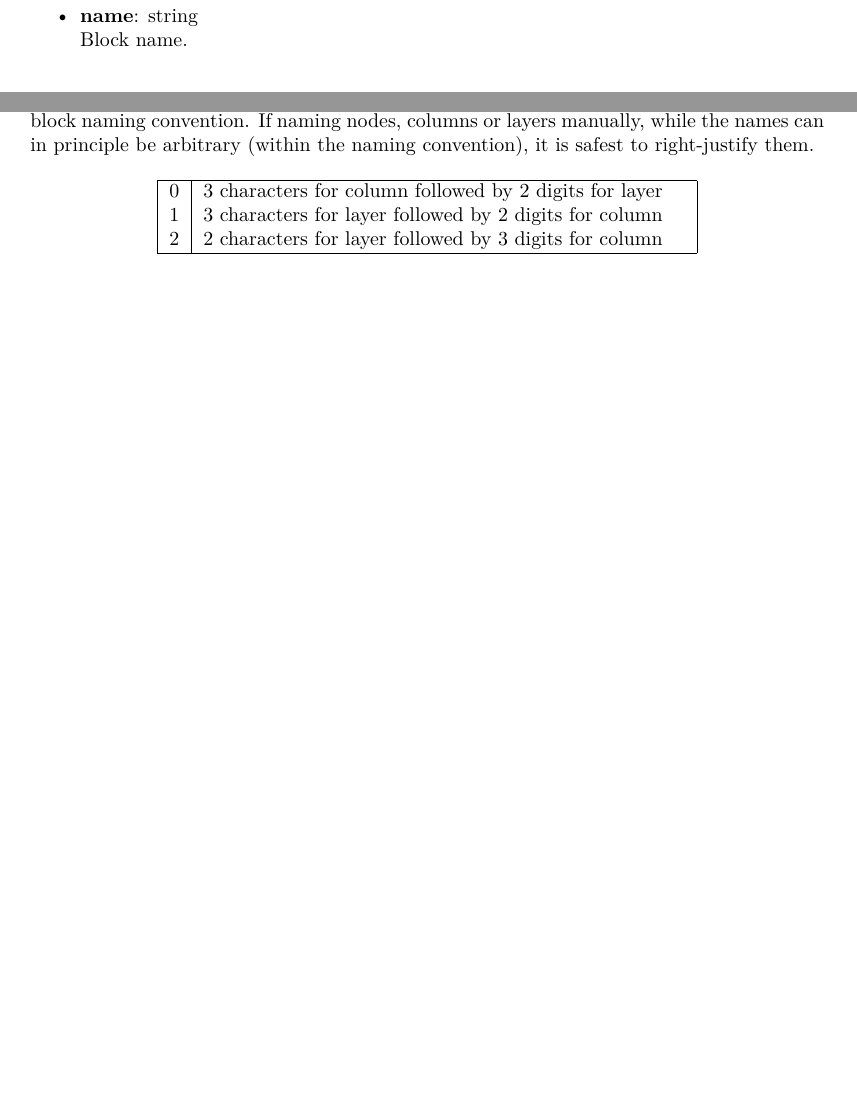
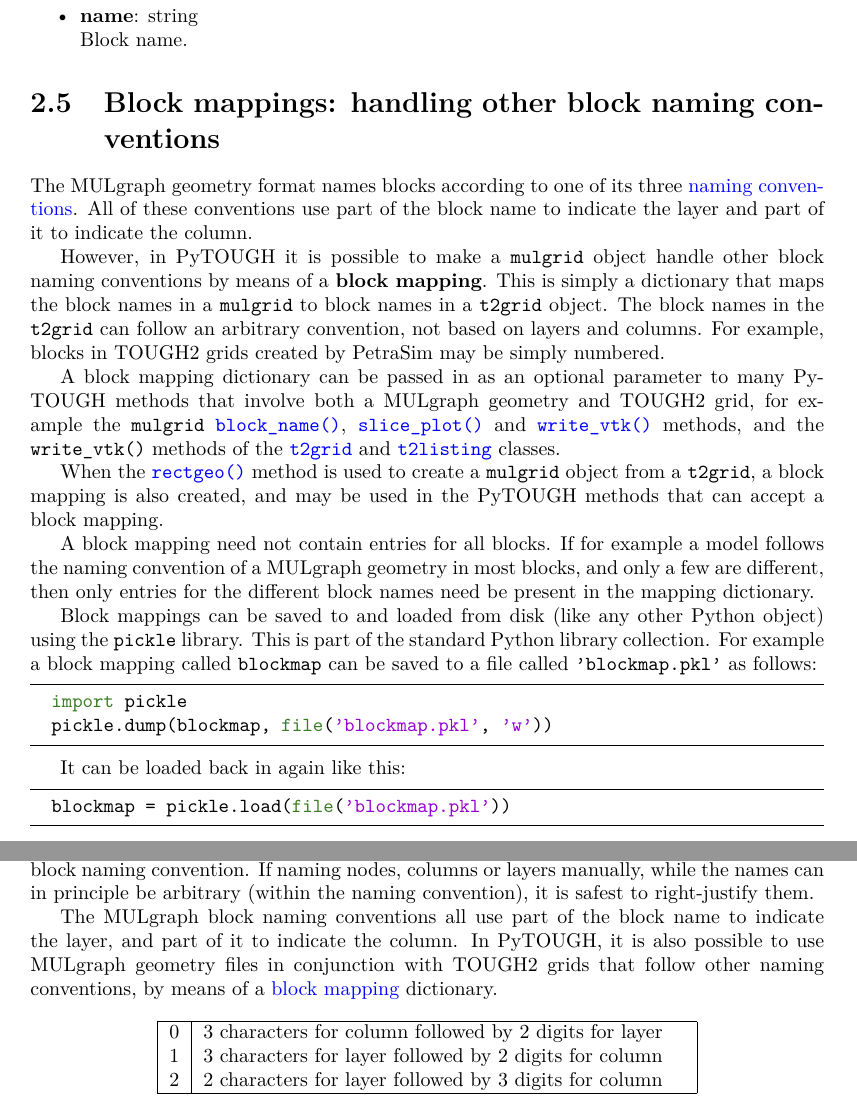
Before and after one commit to acroucher/PyTOUGH, a LaTeX thesis (doc/PyTOUGH-guide.tex, which reads doc/appendix_geometry_format.tex, doc/mulgrids.tex): two parts of pages 51 and 114 of 122, joined at a grey line, cut so that both start at the same text, the shorter picture padded with empty space. Compiled offline with pdfLaTeX; a missing bibliography style is replaced by a similar one.

Commit message:
Added documentation of block mappings to user guide

```diff
--- a/doc/appendix_geometry_format.tex
+++ b/doc/appendix_geometry_format.tex
@@ -48,6 +48,8 @@ The `radial' type was intended for grids with radial horizontal column structure
 The grid block naming convention and atmosphere type used in a MULgraph geometry file are both integers which can be given the value 0, 1 or 2.  The meanings of these values are shown in Table \ref{tb:mulgrid_conventions} and \ref{tb:mulgrid_atmosphere_types}.
 
 Note that the grid nodes (vertices) are also named according to the column part of the block naming convention. If naming nodes, columns or layers manually, while the names can in principle be arbitrary (within the naming convention), it is safest to right-justify them.
+
+The MULgraph block naming conventions all use part of the block name to indicate the layer, and part of it to indicate the column. In PyTOUGH, it is also possible to use MULgraph geometry files in conjunction with TOUGH2 grids that follow other naming conventions, by means of a \hyperref[sec:mulgrid:blockmappings]{block mapping} dictionary.
 
 \begin{table}[h]
   \begin{center}
--- a/doc/mulgrids.tex
+++ b/doc/mulgrids.tex
@@ -1822,3 +1824,30 @@ This function reverses the effect of \texttt{fix\_blockname()}.
 \item \textbf{name}: string\\
   Block name.
 \end{itemize}
+
+\section{Block mappings: handling other block naming conventions}
+\label{sec:mulgrid:blockmappings}
+\index{TOUGH2 grids!blocks!mappings}
+
+The MULgraph geometry format names blocks according to one of its three \hyperref[geometry_format_conventions]{naming conventions}. All of these conventions use part of the block name to indicate the layer and part of it to indicate the column.
+
+However, in PyTOUGH it is possible to make a \texttt{mulgrid} object handle other block naming conventions by means of a \textbf{block mapping}. This is simply a dictionary that maps the block names in a \texttt{mulgrid} to block names in a \texttt{t2grid} object. The block names in the \texttt{t2grid} can follow an arbitrary convention, not based on layers and columns. For example, blocks in TOUGH2 grids created by PetraSim may be simply numbered.
+
+A block mapping dictionary can be passed in as an optional parameter to many PyTOUGH methods that involve both a MULgraph geometry and TOUGH2 grid, for example the \texttt{mulgrid} \hyperref[sec:mulgrid:block_name]{\texttt{block\_name()}}, \hyperref[sec:mulgrid:slice_plot]{\texttt{slice\_plot()}} and \hyperref[sec:mulgrid:write_vtk]{\texttt{write\_vtk()}} methods, and the \texttt{write\_vtk()} methods of the \hyperref[sec:t2grid:write_vtk]{\texttt{t2grid}} and \hyperref[sec:t2listing:write_vtk]{\texttt{t2listing}} classes.
+
+When the \hyperref[sec:t2grid:rectgeo]{\texttt{rectgeo()}} method is used to create a \texttt{mulgrid} object from a \texttt{t2grid}, a block mapping is also created, and may be used in the PyTOUGH methods that can accept a block mapping.
+
+A block mapping need not contain entries for all blocks. If for example a model follows the naming convention of a MULgraph geometry in most blocks, and only a few are different, then only entries for the different block names need be present in the mapping dictionary.
+
+Block mappings can be saved to and loaded from disk (like any other Python object) using the \texttt{pickle} library. This is part of the standard Python library collection. For example a block mapping called \texttt{blockmap} can be saved to a file called \texttt{'blockmap.pkl'} as follows:
+
+\begin{lstlisting}
+  import pickle
+  pickle.dump(blockmap, file('blockmap.pkl', 'w'))
+\end{lstlisting}
+
+It can be loaded back in again like this:
+
+\begin{lstlisting}
+  blockmap = pickle.load(file('blockmap.pkl'))
+\end{lstlisting}
```
Also changed, not shown: doc/introduction.tex (+2 -0 lines), doc/PyTOUGH-guide.pdf, doc/mulgrids.tex (2 more changed lines).
